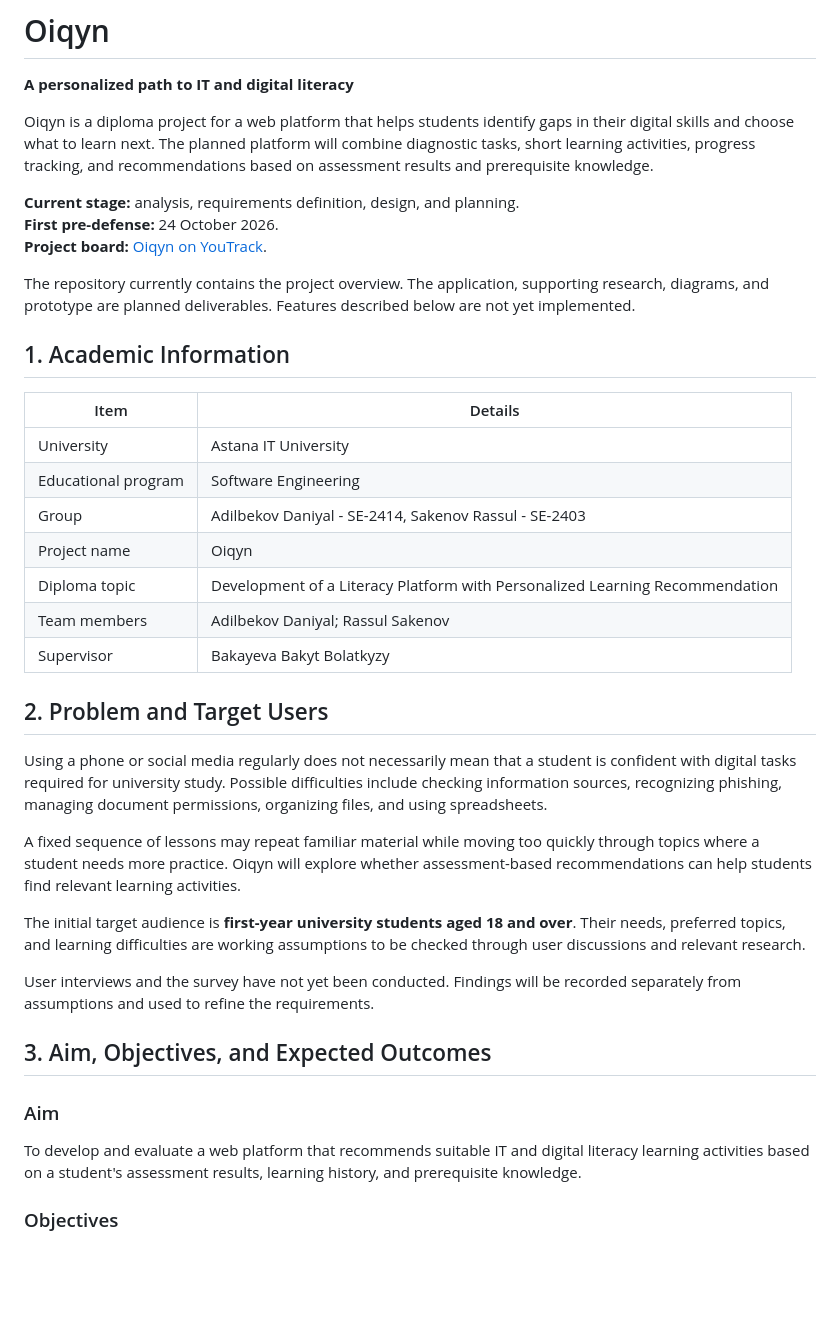
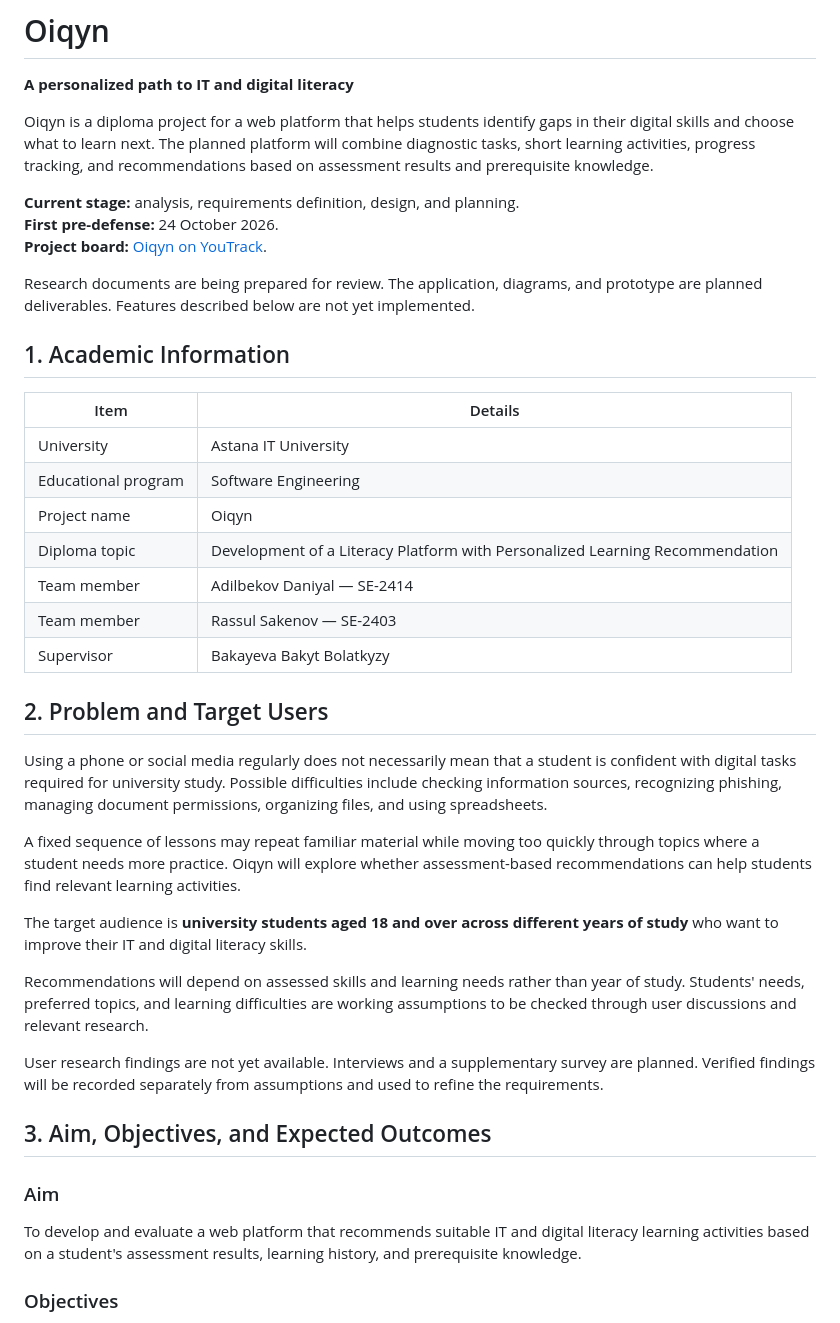
Before and after one commit to Rikatsu17/Noethoda, a Markdown page: README.md, the part around one of its changes. Drawn GitHub-style; blank space fills up the shorter version.

```diff
--- a/README.md
+++ b/README.md
@@ -2,18 +2,13 @@
 
 **A personalized path to IT and digital literacy**
 
-Oiqyn is a diploma project for a web platform that helps students identify gaps
-in their digital skills and choose what to learn next. The planned platform
-will combine diagnostic tasks, short learning activities, progress tracking,
-and recommendations based on assessment results and prerequisite knowledge.
+Oiqyn is a diploma project for a web platform that helps students identify gaps in their digital skills and choose what to learn next. The planned platform will combine diagnostic tasks, short learning activities, progress tracking, and recommendations based on assessment results and prerequisite knowledge.
 
 **Current stage:** analysis, requirements definition, design, and planning.
 **First pre-defense:** 24 October 2026.
 **Project board:** [Oiqyn on YouTrack](https://oiqyn.youtrack.cloud/issues/OIQ).
 
-The repository currently contains the project overview. The application,
-supporting research, diagrams, and prototype are planned deliverables.
-Features described below are not yet implemented.
+Research documents are being prepared for review. The application, diagrams, and prototype are planned deliverables. Features described below are not yet implemented.
 
 ## 1. Academic Information
 
@@ -21,38 +16,29 @@ Features described below are not yet implemented.
 |---|---|
 | University | Astana IT University |
 | Educational program | Software Engineering |
-| Group | Adilbekov Daniyal - SE-2414, Sakenov Rassul - SE-2403|
 | Project name | Oiqyn |
 | Diploma topic | Development of a Literacy Platform with Personalized Learning Recommendation |
-| Team members | Adilbekov Daniyal; Rassul Sakenov |
+| Team member | Adilbekov Daniyal — SE-2414 |
+| Team member | Rassul Sakenov — SE-2403 |
 | Supervisor | Bakayeva Bakyt Bolatkyzy |
 
 ## 2. Problem and Target Users
 
-Using a phone or social media regularly does not necessarily mean that a student
-is confident with digital tasks required for university study. Possible
-difficulties include checking information sources, recognizing phishing,
-managing document permissions, organizing files, and using spreadsheets.
+Using a phone or social media regularly does not necessarily mean that a student is confident with digital tasks required for university study. Possible difficulties include checking information sources, recognizing phishing, managing document permissions, organizing files, and using spreadsheets.
 
-A fixed sequence of lessons may repeat familiar material while moving too
-quickly through topics where a student needs more practice. Oiqyn will explore
-whether assessment-based recommendations can help students find relevant
-learning activities.
+A fixed sequence of lessons may repeat familiar material while moving too quickly through topics where a student needs more practice. Oiqyn will explore whether assessment-based recommendations can help students find relevant learning activities.
 
-The initial target audience is **first-year university students aged 18 and
-over**. Their needs, preferred topics, and learning difficulties are working
-assumptions to be checked through user discussions and relevant research.
+The target audience is **university students aged 18 and over across different years of study** who want to improve their IT and digital literacy skills.
 
-User interviews and the survey have not yet been conducted. Findings will be
-recorded separately from assumptions and used to refine the requirements.
+Recommendations will depend on assessed skills and learning needs rather than year of study. Students' needs, preferred topics, and learning difficulties are working assumptions to be checked through user discussions and relevant research.
+
+User research findings are not yet available. Interviews and a supplementary survey are planned. Verified findings will be recorded separately from assumptions and used to refine the requirements.
 
 ## 3. Aim, Objectives, and Expected Outcomes
 
 ### Aim
 
-To develop and evaluate a web platform that recommends suitable IT and digital
-literacy learning activities based on a student's assessment results,
-learning history, and prerequisite knowledge.
+To develop and evaluate a web platform that recommends suitable IT and digital literacy learning activities based on a student's assessment results, learning history, and prerequisite knowledge.
 
 ### Objectives
 
```
Also changed, not shown: other parts of README.md (+49 -95 lines).
